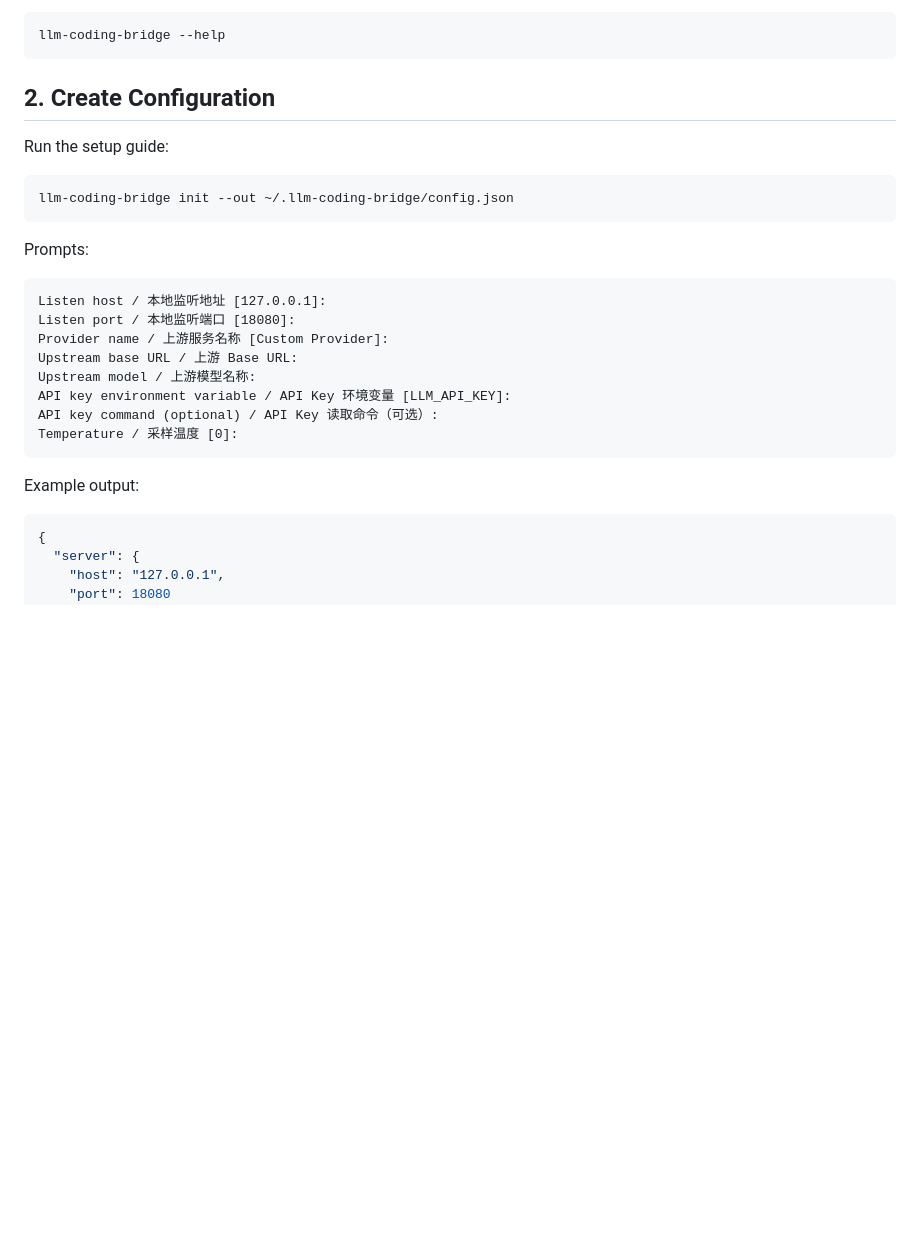
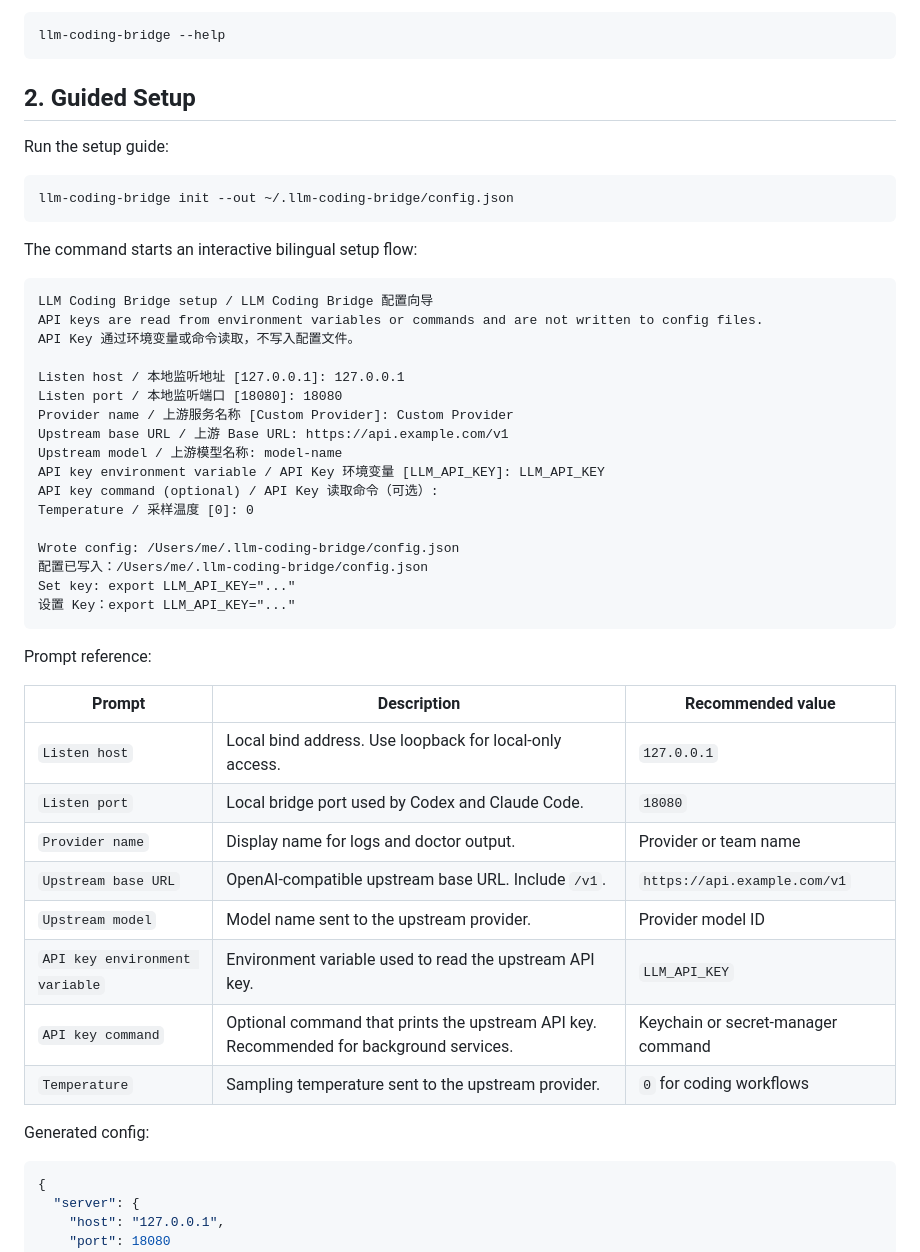
Before and after one commit to sevoniva/llm-coding-bridge, a Markdown page: docs/configuration.md, the part around one of its changes. GitHub-like rendering; blank space fills up the shorter version.

````diff
--- a/docs/configuration.md
+++ b/docs/configuration.md
@@ -28,7 +28,7 @@ Confirm the command is available:
 llm-coding-bridge --help
 ```
 
-## 2. Create Configuration
+## 2. Guided Setup
 
 Run the setup guide:
 
@@ -36,20 +36,42 @@ Run the setup guide:
 llm-coding-bridge init --out ~/.llm-coding-bridge/config.json
 ```
 
-Prompts:
+The command starts an interactive bilingual setup flow:
 
 ```text
-Listen host / 本地监听地址 [127.0.0.1]:
-Listen port / 本地监听端口 [18080]:
-Provider name / 上游服务名称 [Custom Provider]:
-Upstream base URL / 上游 Base URL:
-Upstream model / 上游模型名称:
-API key environment variable / API Key 环境变量 [LLM_API_KEY]:
+LLM Coding Bridge setup / LLM Coding Bridge 配置向导
+API keys are read from environment variables or commands and are not written to config files.
+API Key 通过环境变量或命令读取，不写入配置文件。
+
+Listen host / 本地监听地址 [127.0.0.1]: 127.0.0.1
+Listen port / 本地监听端口 [18080]: 18080
+Provider name / 上游服务名称 [Custom Provider]: Custom Provider
+Upstream base URL / 上游 Base URL: https://api.example.com/v1
+Upstream model / 上游模型名称: model-name
+API key environment variable / API Key 环境变量 [LLM_API_KEY]: LLM_API_KEY
 API key command (optional) / API Key 读取命令（可选）:
-Temperature / 采样温度 [0]:
+Temperature / 采样温度 [0]: 0
+
+Wrote config: /Users/me/.llm-coding-bridge/config.json
+配置已写入：/Users/me/.llm-coding-bridge/config.json
+Set key: export LLM_API_KEY="..."
+设置 Key：export LLM_API_KEY="..."
 ```
 
-Example output:
+Prompt reference:
+
+| Prompt | Description | Recommended value |
+|---|---|---|
+| `Listen host` | Local bind address. Use loopback for local-only access. | `127.0.0.1` |
+| `Listen port` | Local bridge port used by Codex and Claude Code. | `18080` |
+| `Provider name` | Display name for logs and doctor output. | Provider or team name |
+| `Upstream base URL` | OpenAI-compatible upstream base URL. Include `/v1`. | `https://api.example.com/v1` |
+| `Upstream model` | Model name sent to the upstream provider. | Provider model ID |
+| `API key environment variable` | Environment variable used to read the upstream API key. | `LLM_API_KEY` |
+| `API key command` | Optional command that prints the upstream API key. Recommended for background services. | Keychain or secret-manager command |
+| `Temperature` | Sampling temperature sent to the upstream provider. | `0` for coding workflows |
+
+Generated config:
 
 ```json
 {
````
Also changed, not shown: other parts of docs/configuration.md (+31 -9 lines), README.md (+13 -0 lines).
